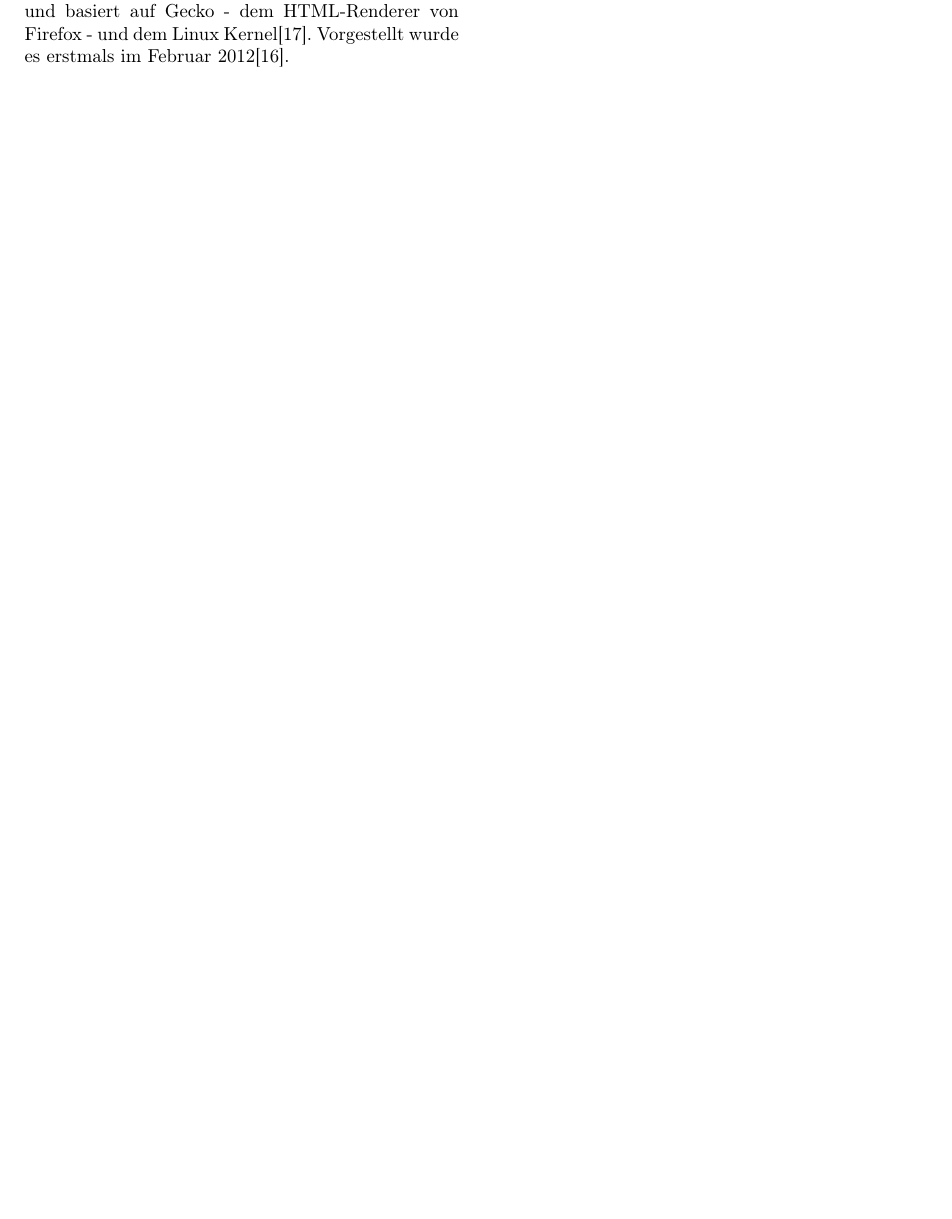
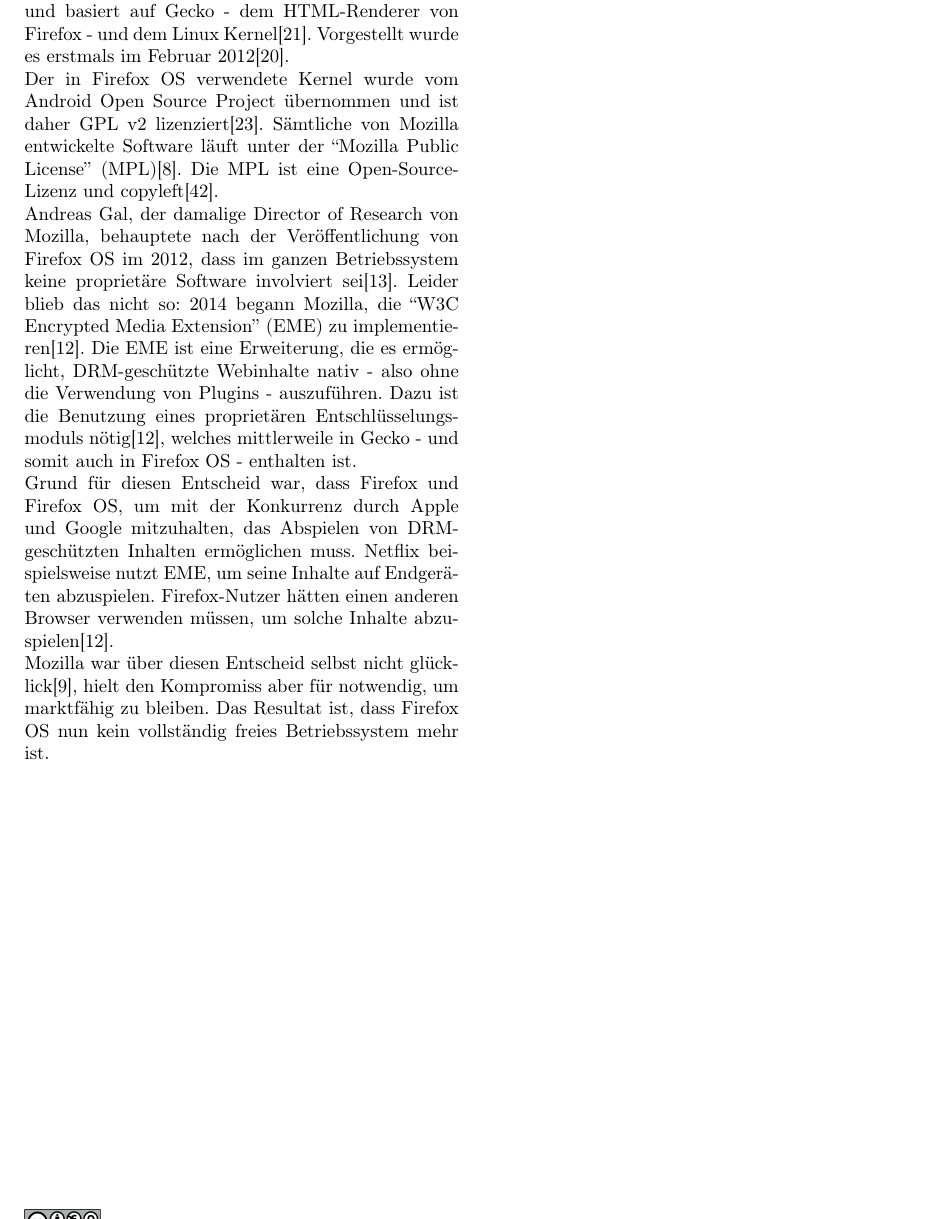
Before and after one commit to mvaenskae/digisus_foss-mobile-os, a LaTeX document (paper/foss-mobile-os.tex, which reads paper/chapters/11_firefox-os.tex): part of page 7 of 15, cut so that both start at the same text, the shorter picture padded with empty space. Compiled offline with pdfLaTeX.

Commit message:
Done for the day. Minor modifications in firefox os section.

```diff
--- a/paper/chapters/11_firefox-os.tex
+++ b/paper/chapters/11_firefox-os.tex
@@ -1 +1,9 @@
 Firefox OS wird hauptsächlich von Mozilla entwickelt und basiert auf Gecko - dem HTML-Renderer von Firefox - und dem Linux Kernel\cite{online:ff-architecture}. Vorgestellt wurde es erstmals im Februar 2012\cite{online:ff-techhive-b2g}.
+
+Der in Firefox OS verwendete Kernel wurde vom Android Open Source Project übernommen und ist daher GPL v2 lizenziert\cite{online:kernel-license}. Sämtliche von Mozilla entwickelte Software läuft unter der ``Mozilla Public License'' (MPL)\cite{online:mozilla-licensing}. Die MPL ist eine Open-Source-Lizenz und copyleft\cite{online:mpl}.
+
+Andreas Gal, der damalige Director of Research von Mozilla, behauptete nach der Veröffentlichung von Firefox OS im 2012, dass im ganzen Betriebssystem keine proprietäre Software involviert sei\cite{online:knowyourmobile-b2g}. Leider blieb das nicht so: 2014 begann Mozilla, die ``W3C Encrypted Media Extension'' (EME) zu implementieren\cite{online:mozilla-eme}. Die EME  ist eine Erweiterung, die es ermöglicht, DRM-geschützte Webinhalte nativ - also ohne die Verwendung von Plugins - auszuführen. Dazu ist die Benutzung eines proprietären Entschlüsselungsmoduls nötig\cite{online:mozilla-eme}, welches mittlerweile in Gecko - und somit auch in Firefox OS - enthalten ist.
+
+Grund für diesen Entscheid war, dass Firefox und Firefox OS, um mit der Konkurrenz durch Apple und Google mitzuhalten, das Abspielen von DRM-geschützten Inhalten ermöglichen muss. Netflix beispielsweise nutzt EME, um seine Inhalte auf Endgeräten abzuspielen. Firefox-Nutzer hätten einen anderen Browser verwenden müssen, um solche Inhalte abzuspielen\cite{online:mozilla-eme}.
+
+Mozilla war über diesen Entscheid selbst nicht glücklick\cite{online:ff-drm-implementation}, hielt den Kompromiss aber für notwendig, um marktfähig zu bleiben. Das Resultat ist, dass Firefox OS nun kein vollständig freies Betriebssystem mehr ist. \\
```
